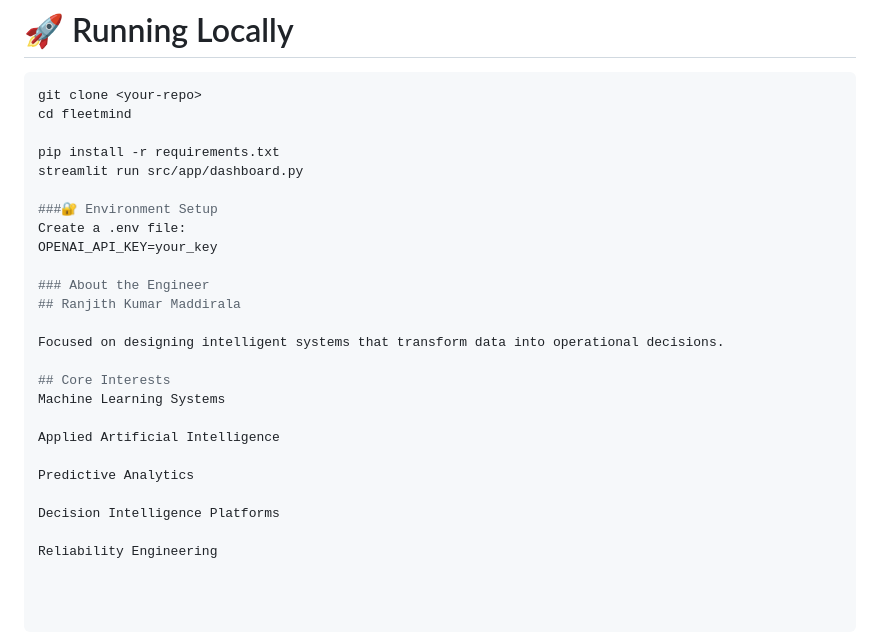
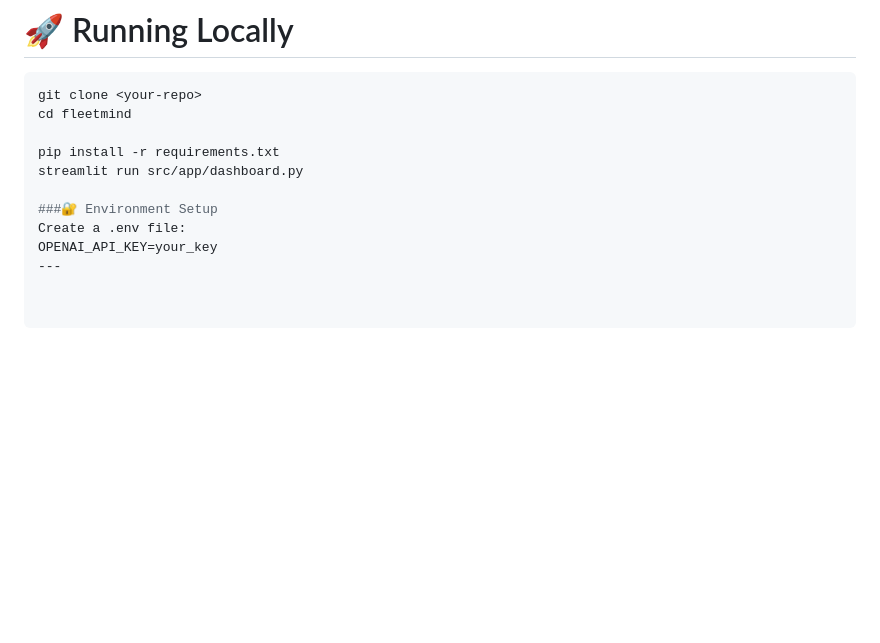
Before and after one commit to Ranjith200228/FleetMind-AI-Predictive-Maintenance-Command-Center, a Markdown page: README.md, the part around the change. Drawn GitHub-style; blank space fills up the shorter version.

```diff
--- a/README.md
+++ b/README.md
@@ -349,19 +349,4 @@ streamlit run src/app/dashboard.py
 ###🔐 Environment Setup
 Create a .env file:
 OPENAI_API_KEY=your_key
-
-### About the Engineer
-## Ranjith Kumar Maddirala
-
-Focused on designing intelligent systems that transform data into operational decisions.
-
-## Core Interests
-Machine Learning Systems
-
-Applied Artificial Intelligence
-
-Predictive Analytics
-
-Decision Intelligence Platforms
-
-Reliability Engineering
+---
```
